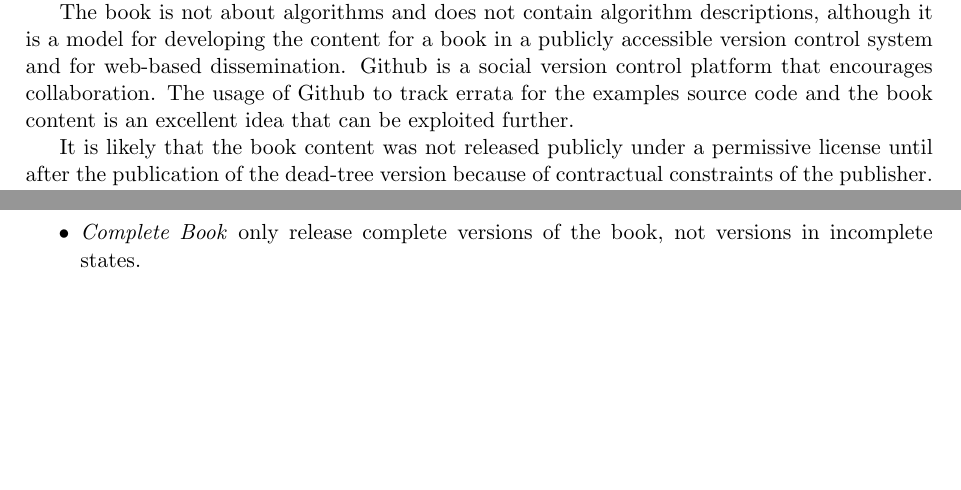
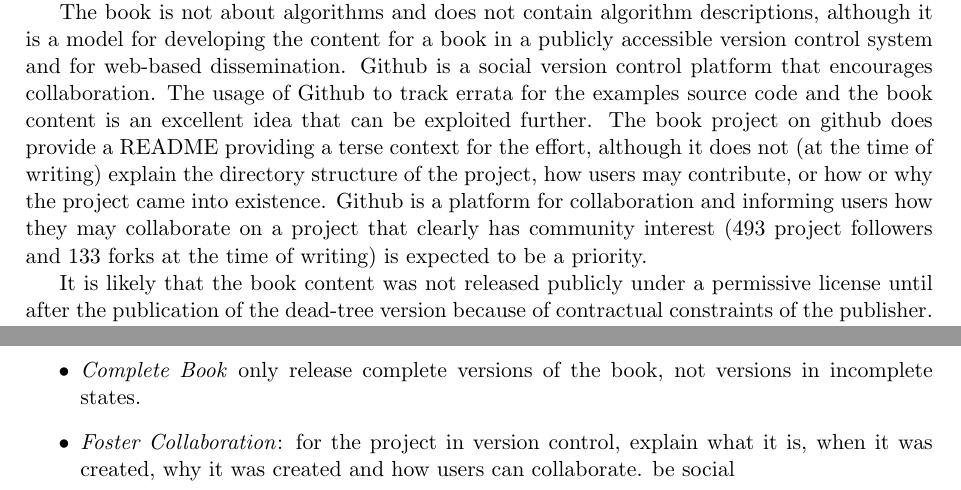
Before and after one commit to clever-algorithms/CleverAlgorithms, a LaTeX document (workspace/03-inspiring-works/techreport-20100110-1.tex): two parts of pages 6 and 8 of 9, joined at a grey line, cut so that both start at the same text, the shorter picture padded with empty space. Compiled offline with pdfLaTeX.

```diff
--- a/workspace/03-inspiring-works/techreport-20100110-1.tex
+++ b/workspace/03-inspiring-works/techreport-20100110-1.tex
@@ -173,6 +173,8 @@
 
 % what I like
 The book is not about algorithms and does not contain algorithm descriptions, although it is a model for developing the content for a book in a publicly accessible version control system and for web-based dissemination. Github is a social version control platform that encourages collaboration. The usage of Github to track errata for the examples source code and the book content is an excellent idea that can be exploited further.
+%  don't like
+The book project on github does provide a README providing a terse context for the effort, although it does not (at the time of writing) explain the directory structure of the project, how users may contribute, or how or why the project came into existence. Github is a platform for collaboration and informing users how they may collaborate on a project that clearly has community interest (493 project followers and 133 forks at the time of writing) is expected to be a priority.
 
 It is likely that the book content was not released publicly under a permissive license until after the publication of the dead-tree version because of contractual constraints of the publisher. No such constraints are imposed on the Clever Algorithms project. As such, the content can be developed in a publicly readable repository allowing ad hoc contributions from any user who wishes to contribute the project. Such contributions are not required to complete the project, and are not generally expected given the limited size of the target audience (even compared to git users), although the opportunity for such contributions is facilitated by the project.
 
@@ -251,6 +253,7 @@
 	\item \emph{Publishing}: self publish, ebook online for free, track downloads of ebook
 	\item \emph{Referencing}: Provide a way to reference the work product (tech reports), milestones, and the project itself, allow people to reference everything with a link and a citation
 	\item \emph{Complete Book} only release complete versions of the book, not versions in incomplete states.
+	\item \emph{Foster Collaboration}: for the project in version control, explain what it is, when it was created, why it was created and how users can collaborate. be social
 \end{itemize}
 
 
```
